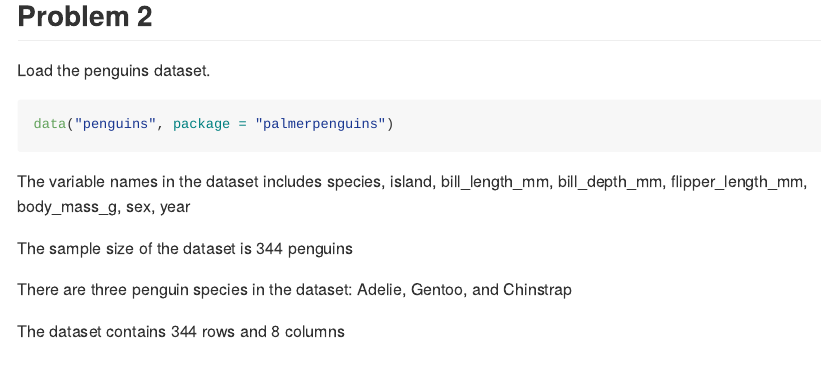
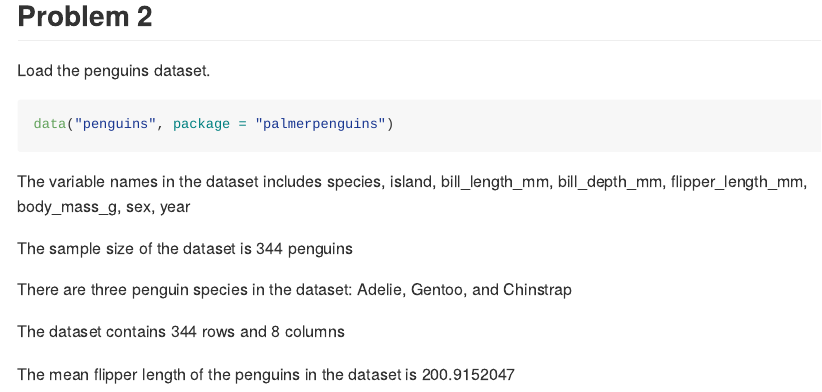
Before and after one commit to rioyxw/p8105_hw1_xy2476, an R Markdown document (p8105_hw1_xy2476.Rmd): the page in a window 1100 px wide, from 1840 px down. The pictures show the output file p8105_hw1_xy2476.md that the author committed with the source, drawn offline in the style of GitHub.

Commit message:
inline code to describe dataset: mean flipper length

```diff
--- a/p8105_hw1_xy2476.Rmd
+++ b/p8105_hw1_xy2476.Rmd
@@ -66,3 +66,5 @@ The sample size of the dataset is `r nrow(penguins)` penguins
 There are three penguin species in the dataset: `r penguins[1, 1]`, `r penguins[153, 1]`, and `r penguins[281, 1]`
 
 The dataset contains `r nrow(penguins)` rows and `r ncol(penguins)` columns
+
+The mean flipper length of the penguins in the dataset is `r mean(pull(penguins, flipper_length_mm), na.rm = TRUE)`
```
Also changed, not shown: p8105_hw1_xy2476.md.
